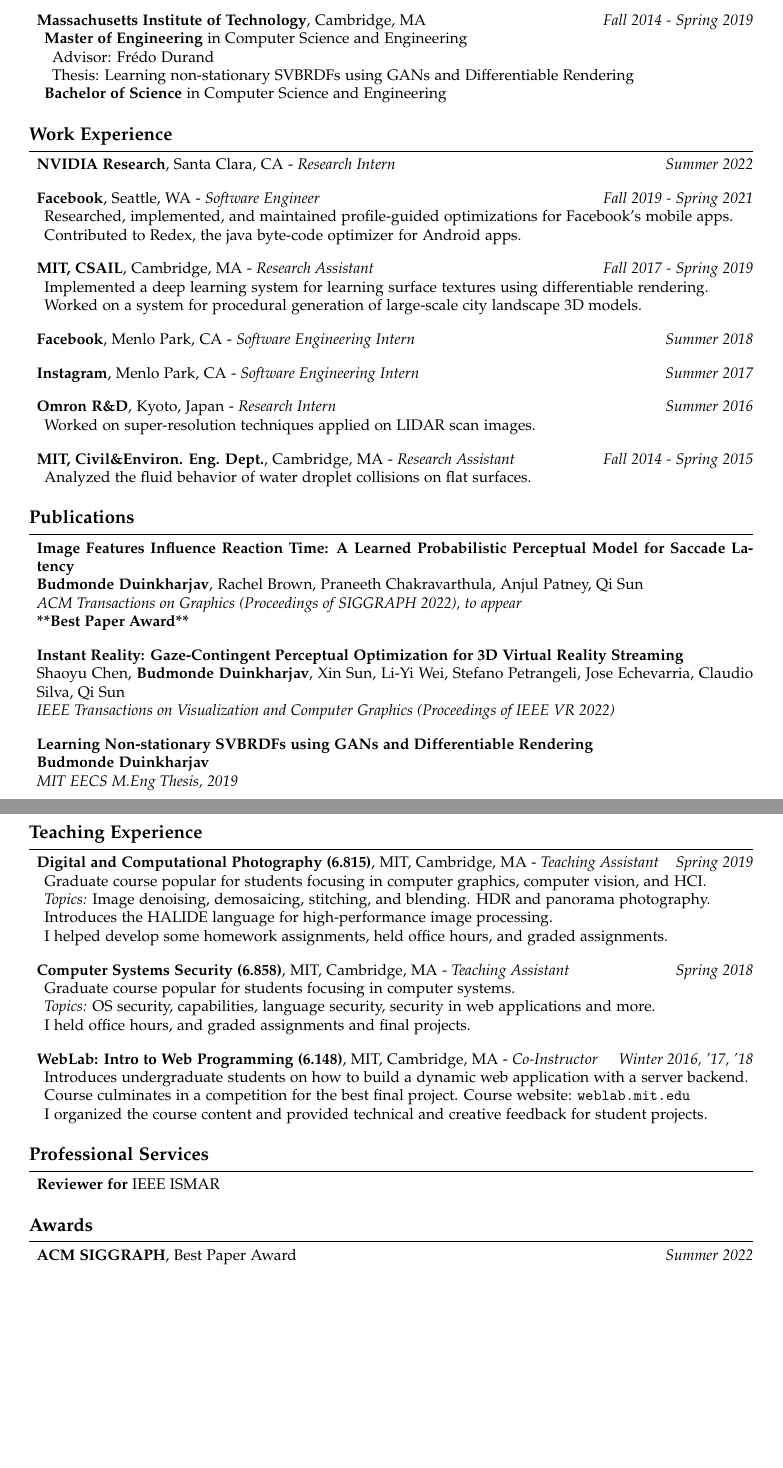
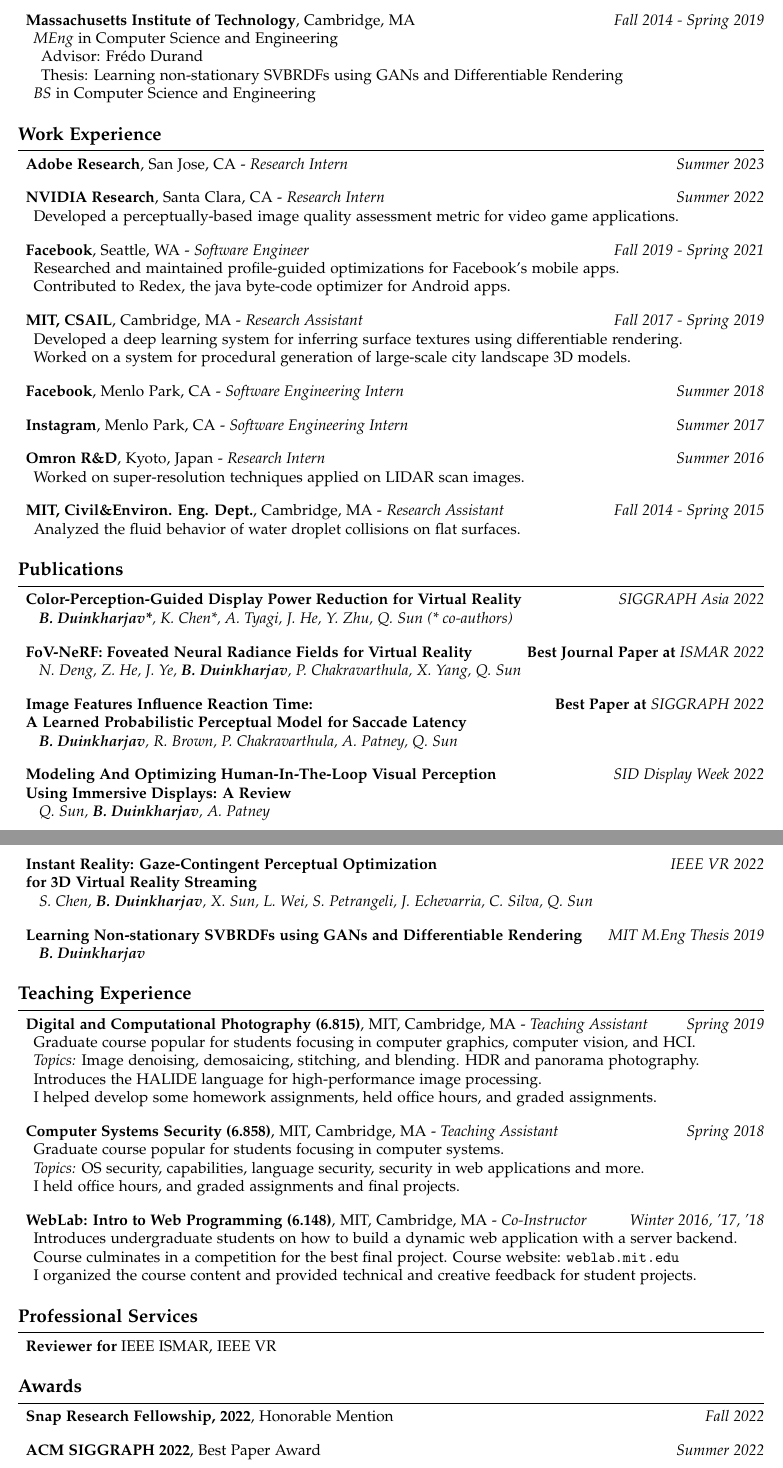
Before and after one commit to budmonde/resume, a LaTeX CV (main.tex, which reads resume.cls): two parts of pages 1 and 2 of 2, joined at a grey line, cut so that both start at the same text, the shorter picture padded with empty space. Compiled offline with pdfLaTeX.

Commit message:
Update post-SIGGRAPH Asia 2022

```diff
--- a/main.tex
+++ b/main.tex
@@ -24,31 +24,37 @@
         \textbf{Massachusetts Institute of Technology}, Cambridge, MA \hfill \emph{Fall 2014 - Spring 2019}
         \begin{itemize}
             \item
-                \textbf{Master of Engineering} in Computer Science and Engineering
+                \emph{MEng} in Computer Science and Engineering
                 \begin{itemize}
                     \item Advisor: Fr\'edo Durand
                     \item Thesis: Learning non-stationary SVBRDFs using GANs and Differentiable Rendering
                 \end{itemize}
             \item
-                \textbf{Bachelor of Science} in Computer Science and Engineering
+                \emph{BS} in Computer Science and Engineering
         \end{itemize}
 \end{area}
 
 \begin{area}{Work Experience}
     \item
+        \textbf{Adobe Research}, San Jose, CA -
+        \emph{Research Intern} \hfill \emph{Summer 2023}
+    \item
         \textbf{NVIDIA Research}, Santa Clara, CA - \emph{Research Intern} \hfill \emph{Summer 2022}
+        \begin{itemize}
+            \item Developed a perceptually-based image quality assessment metric for video game applications.
+        \end{itemize}
     \item
         \textbf{Facebook}, Seattle, WA - \emph{Software Engineer} \hfill \emph{Fall 2019 - Spring 2021}
         % Programming Languages \& Runtimes Organization
         \begin{itemize}
-            \item Researched, implemented, and maintained profile-guided optimizations for Facebook's mobile apps.
+            \item Researched and maintained profile-guided optimizations for Facebook's mobile apps.
             \item Contributed to Redex, the java byte-code optimizer for Android apps.
         \end{itemize}
     \item
         \textbf{MIT, CSAIL}, Cambridge, MA - \emph{Research Assistant} \hfill \emph{Fall 2017 - Spring 2019}
         % Computer Graphics Group
         \begin{itemize}
-            \item Implemented a deep learning system for learning surface textures using differentiable rendering.
+            \item Developed a deep learning system for inferring surface textures using differentiable rendering.
             \item Worked on a system for procedural generation of large-scale city landscape 3D models.
         \end{itemize}
     \item
@@ -75,16 +81,58 @@
 
 \begin{area}{Publications}
     \item
-        \textbf{Image Features Influence Reaction Time: A Learned Probabilistic Perceptual Model for Saccade Latency} \\
-        \textbf{Budmonde Duinkharjav}, Rachel Brown, Praneeth Chakravarthula, Anjul Patney, Qi Sun \\
-        \emph{ACM Transactions on Graphics (Proceedings of SIGGRAPH 2022), to appear}\\
-        \textbf{**Best Paper Award**}
+        \textbf{Color-Perception-Guided Display Power Reduction for Virtual Reality}
+        \hfill
+        \emph{SIGGRAPH Asia 2022}
+        \\%\vspace*{2mm}\\
+        \hspace*{2mm}
+        \emph{\textbf{B. Duinkharjav*}, K. Chen*, A. Tyagi, J. He, Y. Zhu, Q. Sun (* co-authors)}
+        %\emph{ACM Transactions on Graphics (Proceedings of SIGGRAPH Asia 2022, to appear)}
     \item
-        \textbf{Instant Reality: Gaze-Contingent Perceptual Optimization for 3D Virtual Reality Streaming} \\
-        Shaoyu Chen, \textbf{Budmonde Duinkharjav}, Xin Sun, Li-Yi Wei, Stefano Petrangeli, Jose Echevarria, Claudio Silva, Qi Sun \\
-        \emph{IEEE Transactions on Visualization and Computer Graphics (Proceedings of IEEE VR 2022)}
+        \textbf{FoV-NeRF: Foveated Neural Radiance Fields for Virtual Reality}
+        \hfill
+        \textbf{Best Journal Paper at}
+        \emph{ISMAR 2022}
+        \\%\vspace*{2mm}\\
+        \hspace*{2mm}
+        \emph{N. Deng, Z. He, J. Ye, \textbf{B. Duinkharjav}, P. Chakravarthula, X. Yang, Q. Sun}
+        %\emph{IEEE Transactions on Visualization and Computer Graphics (Proceedings of ISMAR 2022)}
     \item
-        \textbf{Learning Non-stationary SVBRDFs using GANs and Differentiable Rendering} \\
-        \textbf{Budmonde Duinkharjav} \\
-        \emph{MIT EECS M.Eng Thesis, 2019}
+        \textbf{Image Features Influence Reaction Time:}
+        \hfill
+        \textbf{Best Paper at}
+        \emph{SIGGRAPH 2022}\\
+        \textbf{A Learned Probabilistic Perceptual Model for Saccade Latency}
+        \\%\vspace*{2mm}\\
+        \hspace*{2mm}
+        \emph{\textbf{B. Duinkharjav}, R. Brown, P. Chakravarthula, A. Patney, Q. Sun}
+        %\emph{ACM Transactions on Graphics (Proceedings of SIGGRAPH 2022)}
+    \item
+        \textbf{Modeling And Optimizing Human-In-The-Loop Visual
+        Perception}
+        \hfill
+        \emph{SID Display Week 2022}\\
+        \textbf{Using Immersive Displays: A Review}
+        \\%\vspace*{2mm}\\
+        \hspace*{2mm}
+        \emph{Q. Sun, \textbf{B. Duinkharjav}, A. Patney}
+        %\emph{SID Display Week 2022}
+    \newpage
+    \item
+        \textbf{Instant Reality: Gaze-Contingent Perceptual Optimization}
+        \hfill
+        \emph{IEEE VR 2022}\\
+        \textbf{for 3D Virtual Reality Streaming}
+        \\%\vspace*{2mm}\\
+        \hspace*{2mm}
+        \emph{S. Chen, \textbf{B. Duinkharjav}, X. Sun, L. Wei, S. Petrangeli, J. Echevarria, C. Silva, Q. Sun}
+        %\emph{IEEE Transactions on Visualization and Computer Graphics (Proceedings of IEEE VR 2022)}
+    \item
+        \textbf{Learning Non-stationary SVBRDFs using GANs and Differentiable Rendering}
+        \hfill
+        \emph{MIT M.Eng Thesis 2019}
+        \\%\vspace*{2mm}\\
+        \hspace*{2mm}
+        \emph{\textbf{B. Duinkharjav}}
+        %\emph{MIT EECS M.Eng Thesis, 2019}
 \end{area}
@@ -117,7 +163,7 @@
 \end{area}
 
 \begin{area}{Professional Services}
-    \item \textbf{Reviewer for} IEEE ISMAR
+    \item \textbf{Reviewer for} IEEE ISMAR, IEEE VR
 \end{area}
 
 %\begin{area}{Projects}
@@ -143,7 +189,10 @@
 %\end{area}
 
 \begin{area}{Awards}
-    \item \textbf{ACM SIGGRAPH}, Best Paper Award \hfill \emph{Summer 2022}
+    \item \textbf{Snap Research Fellowship, 2022}, Honorable Mention \hfill \emph{Fall 2022}
+    \item \textbf{ACM SIGGRAPH 2022}, Best Paper Award \hfill \emph{Summer 2022}
+    \item \textbf{MIT Intro to Computer Graphics Final Project}, Best Project Honorable Mention \hfill \emph{Fall 2017}
+    \item \textbf{MIT Web Programming Competition}, 1\textsuperscript{st} Place \hfill \emph{Winter 2015}
     \item \textbf{45\textsuperscript{th} International Physics Olympiad}, Silver Medal \hfill \emph{Summer 2014}
     \item \textbf{14\textsuperscript{th} Asian Physics Olympiad}, Bronze Medal \hfill \emph{Spring 2014}
     \item \textbf{44\textsuperscript{th} International Physics Olympiad}, Bronze Medal \hfill \emph{Summer 2013}
--- a/resume.cls
+++ b/resume.cls
@@ -7,10 +7,10 @@
 % Set paper margins
 \RequirePackage{geometry}
 \geometry{
-    bmargin=2.5cm,
-    tmargin=2.5cm,
-    lmargin=2.5cm,
-    rmargin=2.5cm
+    bmargin=2.25cm,
+    tmargin=2.25cm,
+    lmargin=2.25cm,
+    rmargin=2.25cm
 }
 % Set paragraph indent and spacing
 \setlength{\parindent}{0em}
@@ -47,7 +47,7 @@
 \separator
 \begin{flushleft}
 \texttt{\@email} \hfill \texttt{https://github.com/\@github/}\linebreak
-\@phone \hfill \texttt{\@website}
+\texttt{\@phone} \hfill \texttt{\@website}
 \end{flushleft}
 \vspace{0.25em}
 }
```
Also changed, not shown: main.tex (4 more changed lines).
